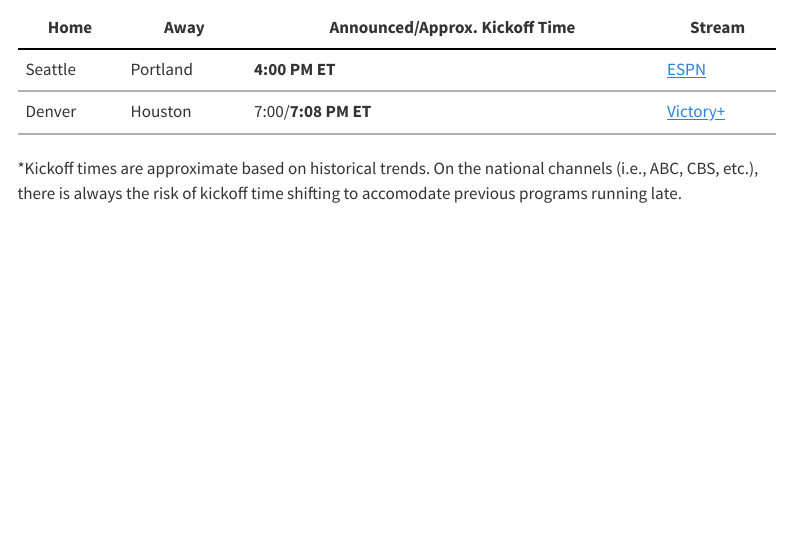
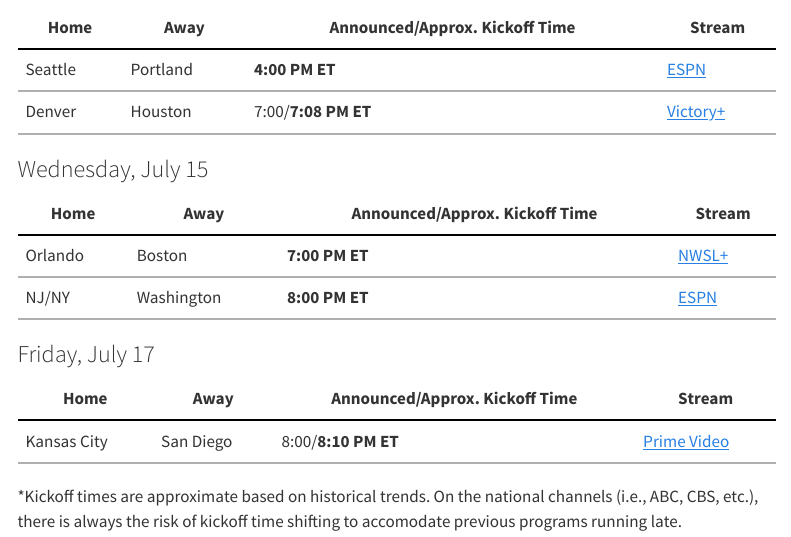
Before and after one commit to adcascone/NWSL-kickoffs, a Quarto document (index.qmd): the page in a window 1100 px wide, from 670 px down. Rendered offline with R 4.5, knitr and Pandoc in place of Quarto, with nearby package versions; menus at the side of the page are left out.

Commit message:
chore: auto-update NWSL schedule [skip ci]

````diff
--- a/index.qmd
+++ b/index.qmd
@@ -66,6 +66,33 @@ title: "NWSL Kickoff Times and Streaming Info"
 </tbody></table>
 ```
 
+### Wednesday, July 15
+
+```{=html}
+<table class="table">
+<thead><tr><th>Home</th><th>Away</th><th>Announced/Approx. Kickoff Time</th><th>Stream</th></tr></thead>
+<tbody>
+<tr>
+  <td>Orlando</td><td>Boston</td><td class="time-cell" data-announced="2026-07-15T23:00:00Z"><strong>7:00 PM ET</strong></td><td><a href="https://www.nwslsoccer.com/plus" target="_blank" rel="noopener">NWSL+</a></td>
+</tr>
+<tr>
+  <td>NJ/NY</td><td>Washington</td><td class="time-cell" data-announced="2026-07-16T00:00:00Z"><strong>8:00 PM ET</strong></td><td><a href="https://plus.espn.com/" target="_blank" rel="noopener">ESPN</a></td>
+</tr>
+</tbody></table>
+```
+
+### Friday, July 17
+
+```{=html}
+<table class="table">
+<thead><tr><th>Home</th><th>Away</th><th>Announced/Approx. Kickoff Time</th><th>Stream</th></tr></thead>
+<tbody>
+<tr>
+  <td>Kansas City</td><td>San Diego</td><td class="time-cell" data-announced="2026-07-18T00:00:00Z" data-approx="2026-07-18T00:10:00Z">8:00/<strong>8:10 PM ET</strong></td><td><a href="http://www.amazon.com/nwsl" target="_blank" rel="noopener">Prime Video</a></td>
+</tr>
+</tbody></table>
+```
+
 *Kickoff times are approximate based on historical trends. On the national channels (i.e., ABC, CBS, etc.), there is always the risk of kickoff time shifting to accomodate previous programs running late.
 
 ## FAQs
````
